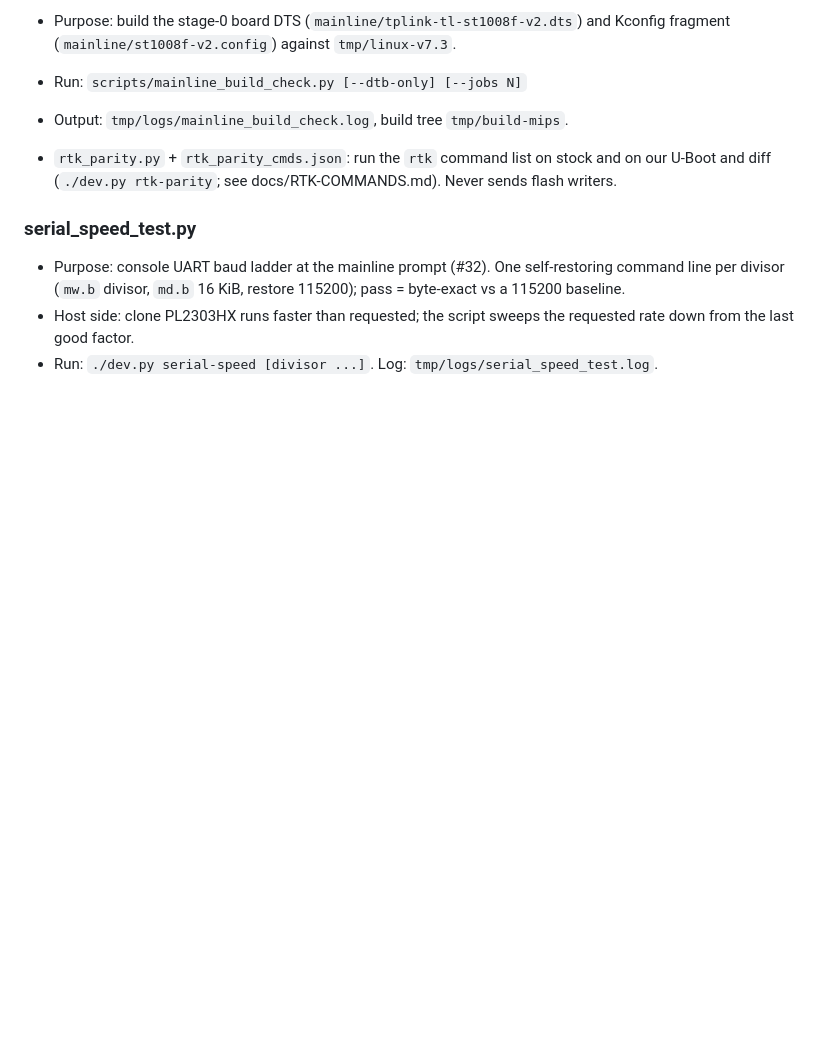
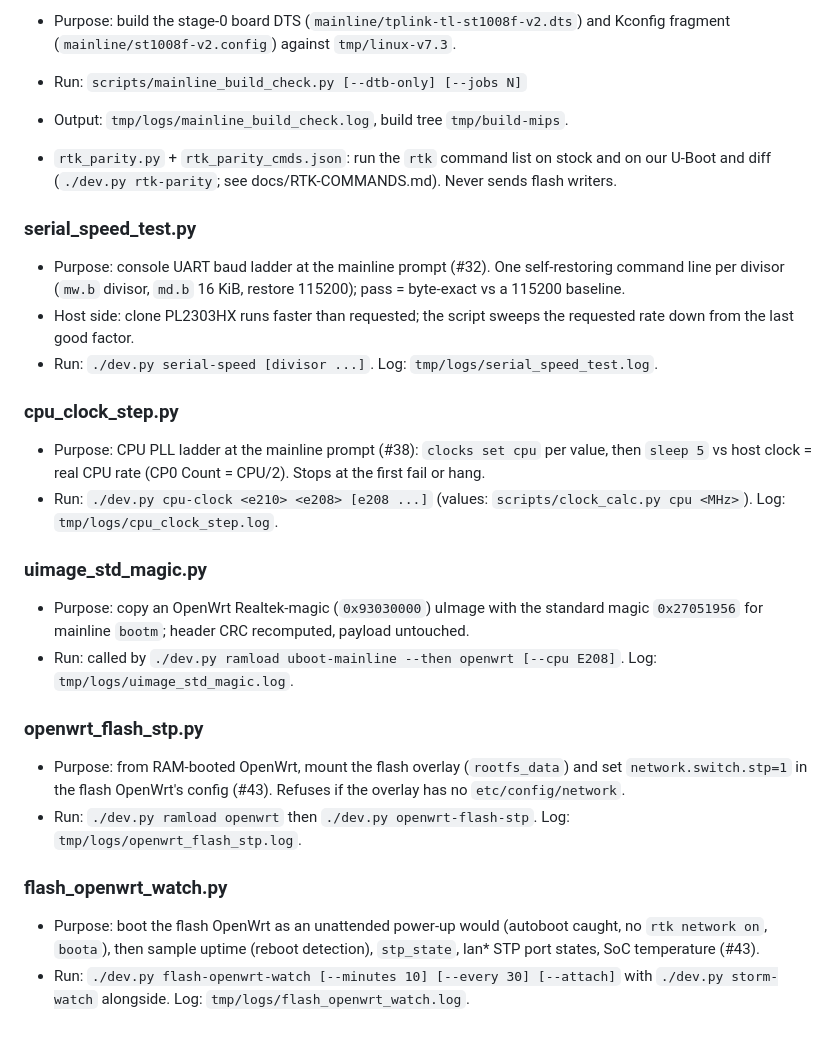
Before and after one commit to awto-au/awto-tl-st1008f, a Markdown page: scripts/README.md, the part around the change. GitHub-like rendering; blank space fills up the shorter version.

Commit message:
scripts/README: cpu_clock_step, uimage_std_magic, openwrt_flash_stp, flash_openwrt_watch
Co-Authored-By: Claude Opus 5.5 <noreply@anthropic.com>

```diff
--- a/scripts/README.md
+++ b/scripts/README.md
@@ -243,3 +243,23 @@ Desk-only; no switch access. Needs `tmp/openwrt` (sparse clone of openwrt, `targ
 - Purpose: console UART baud ladder at the mainline prompt (#32). One self-restoring command line per divisor (`mw.b` divisor, `md.b` 16 KiB, restore 115200); pass = byte-exact vs a 115200 baseline.
 - Host side: clone PL2303HX runs faster than requested; the script sweeps the requested rate down from the last good factor.
 - Run: `./dev.py serial-speed [divisor ...]`. Log: `tmp/logs/serial_speed_test.log`.
+
+### cpu_clock_step.py
+
+- Purpose: CPU PLL ladder at the mainline prompt (#38): `clocks set cpu` per value, then `sleep 5` vs host clock = real CPU rate (CP0 Count = CPU/2). Stops at the first fail or hang.
+- Run: `./dev.py cpu-clock <e210> <e208> [e208 ...]` (values: `scripts/clock_calc.py cpu <MHz>`). Log: `tmp/logs/cpu_clock_step.log`.
+
+### uimage_std_magic.py
+
+- Purpose: copy an OpenWrt Realtek-magic (`0x93030000`) uImage with the standard magic `0x27051956` for mainline `bootm`; header CRC recomputed, payload untouched.
+- Run: called by `./dev.py ramload uboot-mainline --then openwrt [--cpu E208]`. Log: `tmp/logs/uimage_std_magic.log`.
+
+### openwrt_flash_stp.py
+
+- Purpose: from RAM-booted OpenWrt, mount the flash overlay (`rootfs_data`) and set `network.switch.stp=1` in the flash OpenWrt's config (#43). Refuses if the overlay has no `etc/config/network`.
+- Run: `./dev.py ramload openwrt` then `./dev.py openwrt-flash-stp`. Log: `tmp/logs/openwrt_flash_stp.log`.
+
+### flash_openwrt_watch.py
+
+- Purpose: boot the flash OpenWrt as an unattended power-up would (autoboot caught, no `rtk network on`, `boota`), then sample uptime (reboot detection), `stp_state`, lan* STP port states, SoC temperature (#43).
+- Run: `./dev.py flash-openwrt-watch [--minutes 10] [--every 30] [--attach]` with `./dev.py storm-watch` alongside. Log: `tmp/logs/flash_openwrt_watch.log`.
```
